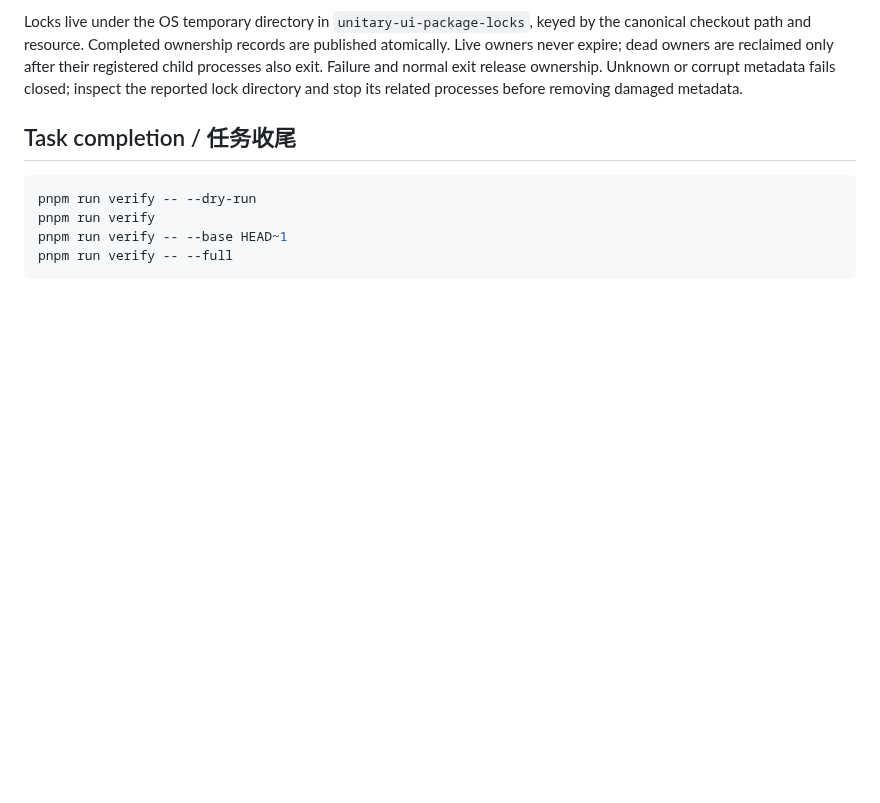
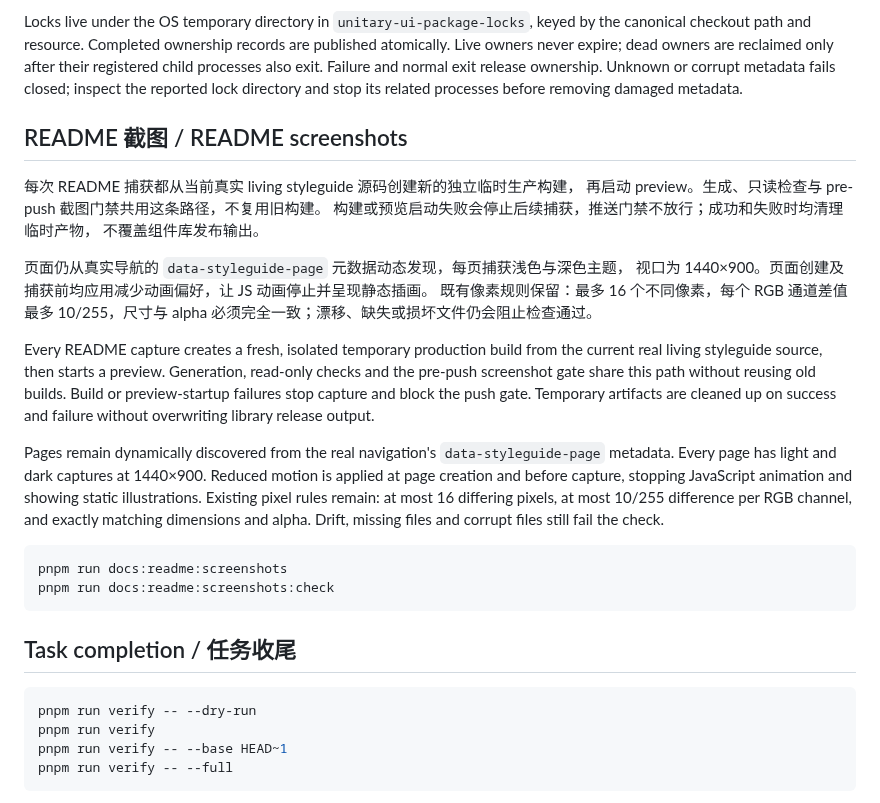
Before and after one commit to HUSTRadio/unitary-ui, a Markdown page: scripts/README.md, the part around the change. Drawn GitHub-style; blank space fills up the shorter version.

Commit message:
fix(docs): build fresh production previews for README capture

````diff
--- a/scripts/README.md
+++ b/scripts/README.md
@@ -28,6 +28,35 @@ published atomically. Live owners never expire; dead owners are reclaimed only
 after their registered child processes also exit. Failure and normal exit release
 ownership. Unknown or corrupt metadata fails closed; inspect the reported lock
 directory and stop its related processes before removing damaged metadata.
+
+## README 截图 / README screenshots
+
+每次 README 捕获都从当前真实 living styleguide 源码创建新的独立临时生产构建，
+再启动 preview。生成、只读检查与 pre-push 截图门禁共用这条路径，不复用旧构建。
+构建或预览启动失败会停止后续捕获，推送门禁不放行；成功和失败时均清理临时产物，
+不覆盖组件库发布输出。
+
+页面仍从真实导航的 `data-styleguide-page` 元数据动态发现，每页捕获浅色与深色主题，
+视口为 1440×900。页面创建及捕获前均应用减少动画偏好，让 JS 动画停止并呈现静态插画。
+既有像素规则保留：最多 16 个不同像素，每个 RGB 通道差值最多 10/255，尺寸与 alpha
+必须完全一致；漂移、缺失或损坏文件仍会阻止检查通过。
+
+Every README capture creates a fresh, isolated temporary production build from the current real
+living styleguide source, then starts a preview. Generation, read-only checks and the pre-push
+screenshot gate share this path without reusing old builds. Build or preview-startup failures stop
+capture and block the push gate. Temporary artifacts are cleaned up on success and failure without
+overwriting library release output.
+
+Pages remain dynamically discovered from the real navigation's `data-styleguide-page` metadata.
+Every page has light and dark captures at 1440×900. Reduced motion is applied at page creation and
+before capture, stopping JavaScript animation and showing static illustrations. Existing pixel
+rules remain: at most 16 differing pixels, at most 10/255 difference per RGB channel, and exactly
+matching dimensions and alpha. Drift, missing files and corrupt files still fail the check.
+
+```sh
+pnpm run docs:readme:screenshots
+pnpm run docs:readme:screenshots:check
+```
 
 ## Task completion / 任务收尾
 
````
Also changed, not shown: CHANGELOG.en.md (+2 -0 lines), CHANGELOG.md (+2 -0 lines), images/styleguide/tokens-dark.png, images/styleguide/tokens-light.png, 5 other files.
